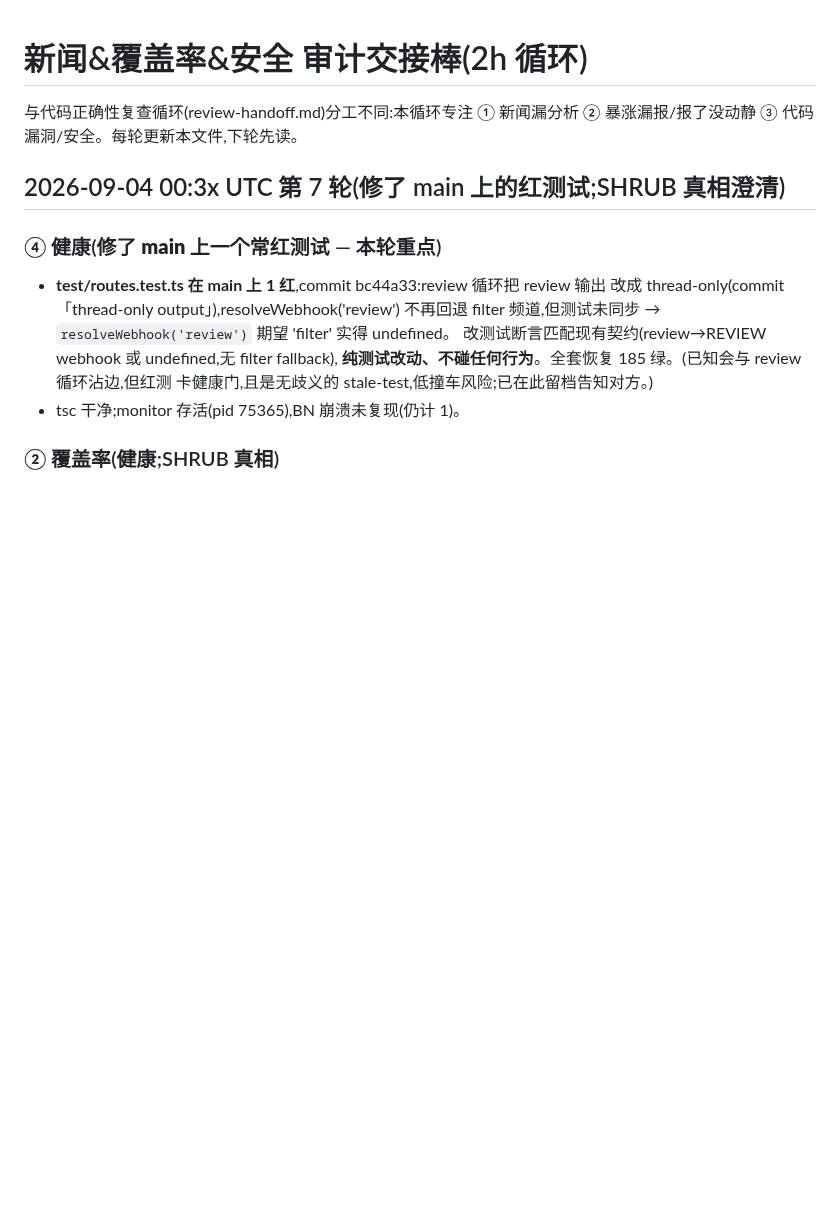
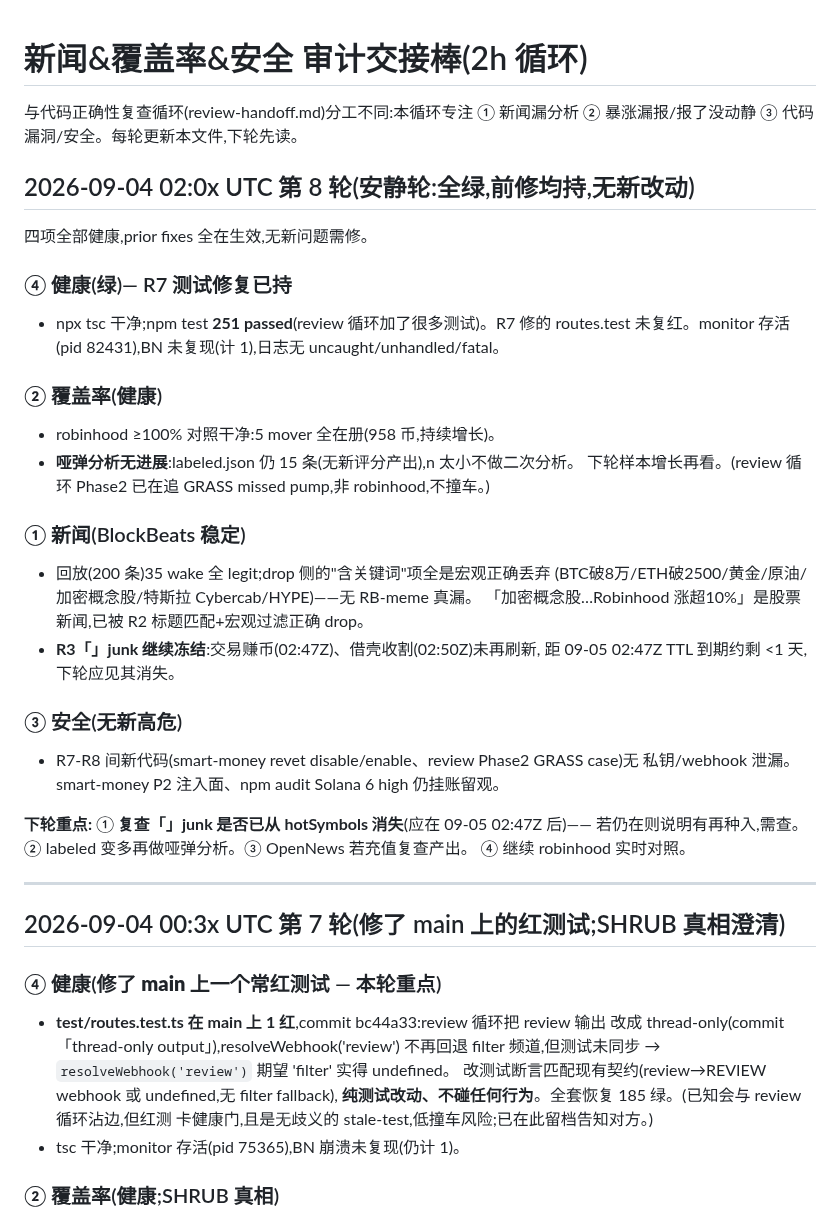
Before and after one commit to yidongw/foxhole-bot, a Markdown page: journal/news-coverage-handoff.md, the part around the change. Rendered like a GitHub page; blank space fills up the shorter version.

Commit message:
audit R8: quiet round — all green, prior fixes holding, no new issues; junk near TTL expiry, labeled still n=15.
Co-Authored-By: Claude Opus 4.8 <noreply@anthropic.com>

```diff
--- a/journal/news-coverage-handoff.md
+++ b/journal/news-coverage-handoff.md
@@ -2,6 +2,37 @@
 
 与代码正确性复查循环(review-handoff.md)分工不同:本循环专注
 ① 新闻漏分析 ② 暴涨漏报/报了没动静 ③ 代码漏洞/安全。每轮更新本文件,下轮先读。
+
+## 2026-09-04 02:0x UTC 第 8 轮(安静轮:全绿,前修均持,无新改动)
+
+四项全部健康,prior fixes 全在生效,无新问题需修。
+
+### ④ 健康(绿)— R7 测试修复已持
+- npx tsc 干净;npm test **251 passed**(review 循环加了很多测试)。R7 修的
+  routes.test 未复红。monitor 存活(pid 82431),BN 未复现(计 1),日志无
+  uncaught/unhandled/fatal。
+
+### ② 覆盖率(健康)
+- robinhood ≥100% 对照干净:5 mover 全在册(958 币,持续增长)。
+- **哑弹分析无进展**:labeled.json 仍 15 条(无新评分产出),n 太小不做二次分析。
+  下轮样本增长再看。(review 循环 Phase2 已在追 GRASS missed pump,非 robinhood,不撞车。)
+
+### ① 新闻(BlockBeats 稳定)
+- 回放(200 条)35 wake 全 legit;drop 侧的"含关键词"项全是宏观正确丢弃
+  (BTC破8万/ETH破2500/黄金/原油/加密概念股/特斯拉 Cybercab/HYPE)——无 RB-meme 真漏。
+  「加密概念股…Robinhood 涨超10%」是股票新闻,已被 R2 标题匹配+宏观过滤正确 drop。
+- **R3「」junk 继续冻结**:交易赚币(02:47Z)、借壳收割(02:50Z)未再刷新,
+  距 09-05 02:47Z TTL 到期约剩 <1 天,下轮应见其消失。
+
+### ③ 安全(无新高危)
+- R7-R8 间新代码(smart-money revet disable/enable、review Phase2 GRASS case)无
+  私钥/webhook 泄漏。smart-money P2 注入面、npm audit Solana 6 high 仍挂账留观。
+
+**下轮重点:** ① **复查「」junk 是否已从 hotSymbols 消失**(应在 09-05 02:47Z 后)——
+若仍在则说明有再种入,需查。② labeled 变多再做哑弹分析。③ OpenNews 若充值复查产出。
+④ 继续 robinhood 实时对照。
+
+---
 
 ## 2026-09-04 00:3x UTC 第 7 轮(修了 main 上的红测试;SHRUB 真相澄清)
 
```
